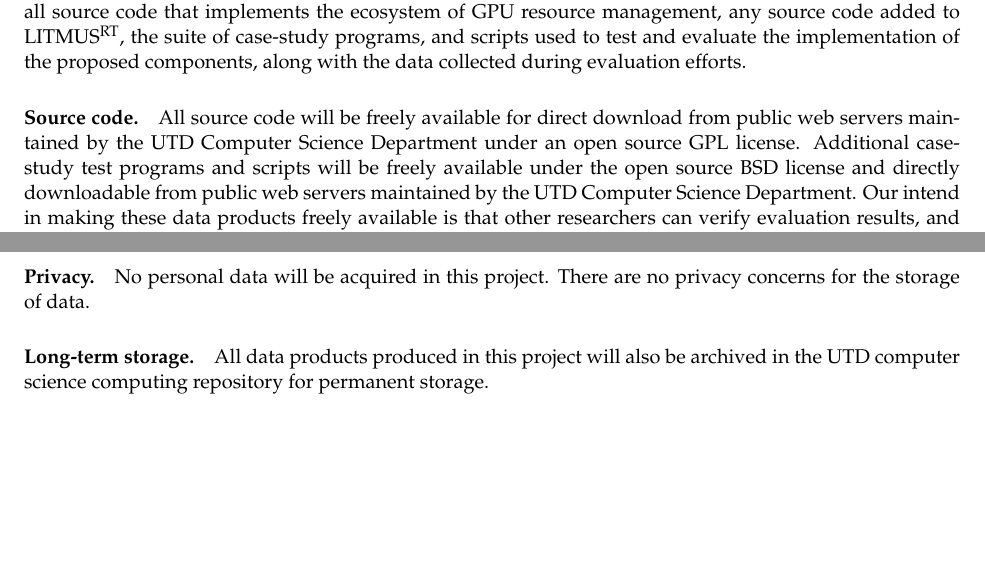
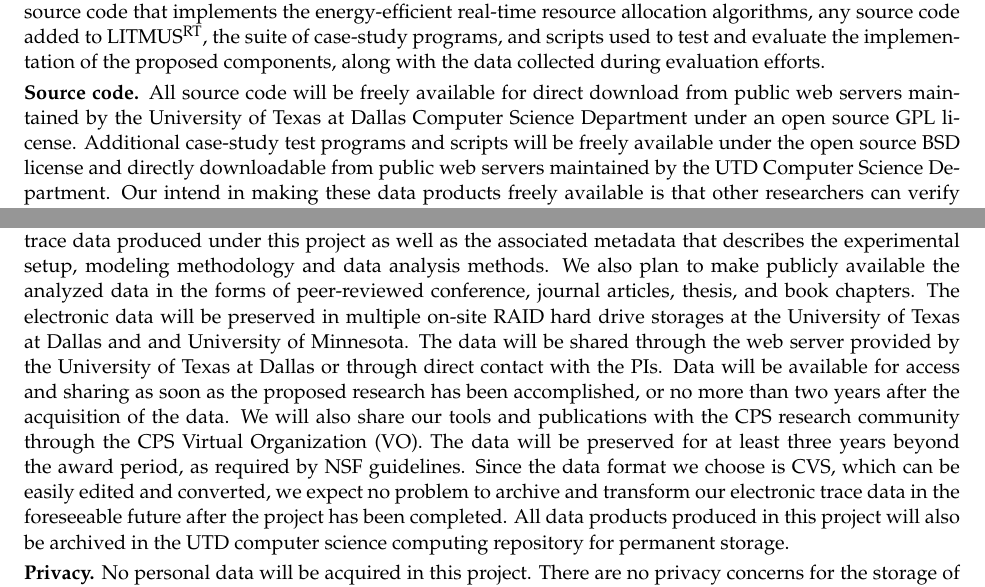
Before and after one commit to hankhoffmann/rt-nsf-2016, a LaTeX document (rt-nsf-2016.tex): two parts of page 28 of 28 before the commit and two parts of page 28 of 29 after it, joined at a grey line, cut so that both start at the same text, the shorter picture padded with empty space. Compiled offline with pdfLaTeX.

Commit message:
added facilities, data management, collabor. plan

```diff
--- a/rt-nsf-2016.tex
+++ b/rt-nsf-2016.tex
@@ -477,7 +477,8 @@ A 30' x 20' lab is available for Dr. Liu's students. The lab can comfortably acc
 \Large{\textbf{\\Data Management Plan}}
 \end{center}
 
-This data management plan covers all of the data products to be produced in this project. It includes all source code that implements the ecosystem of GPU resource management, any source code added to LITMUS$^{\textrm{RT}}$,  the suite of case-study programs, and scripts used to test and evaluate the implementation of the proposed components, along with the data collected during evaluation efforts.
+This data management plan covers all of the data products to be produced in this project. It includes all source code that implements the energy-efficient real-time resource allocation algorithms, any source code added to LITMUS$^{\textrm{RT}}$,  the suite of case-study programs, and scripts used to test and evaluate the implementation of the proposed components, along with the data collected during evaluation efforts.
 
-\paragraph{Source code.} All source code will be freely available for direct download from public web servers maintained by the UTD Computer Science Department under an open source GPL license.  Additional case-study test programs and scripts will be freely available under the open source BSD license and directly downloadable from public web servers maintained by the UTD Computer Science Department. Our intend in making these data products freely available is that other researchers can verify evaluation results, and relevant research conducted by other interested groups can be facilitated.
+\vspace{1mm}
+\noindent \textbf{Source code.} All source code will be freely available for direct download from public web servers maintained by the University of Texas at Dallas Computer Science Department under an open source GPL license.  Additional case-study test programs and scripts will be freely available under the open source BSD license and directly downloadable from public web servers maintained by the UTD Computer Science Department. Our intend in making these data products freely available is that other researchers can verify evaluation results, and relevant research conducted by other interested groups can be facilitated.
 
@@ -485,2 +487 @@ This data management plan covers all of the data products to be produced in this
 
-\paragraph{Privacy.} No personal data will be acquired in this project. There are no privacy concerns for the storage of data.
@@ -487,4 +493,18 @@ This data management plan covers all of the data products to be produced in this
 
-\paragraph{Long-term storage.} All data products produced in this project will also be archived in the UTD computer science computing repository for permanent storage.
+\vspace{1mm}
+\noindent \textbf{Data Sharing, Distribution and Preservation Plan: }
+We plan to make publicly available the electronic raw trace data produced under this project as well as the associated metadata that describes the
+experimental setup, modeling methodology and data analysis methods. We also plan to make publicly
+available the analyzed data in the forms of peer-reviewed conference, journal articles, thesis, and book
+chapters. The electronic data will be preserved in multiple on-site RAID hard drive storages at the
+University of Texas at Dallas and  and University of Minnesota.
+The data will be shared through the web server provided by the University of Texas at Dallas or through direct
+contact with the PIs. Data will be available for access and sharing as soon as the proposed research has
+been accomplished, or no more than two years after the acquisition of the data.
+We will also share our tools and publications with the CPS research community through the CPS Virtual Organization (VO). The data will be preserved for at least three years beyond the award period, as required by NSF guidelines. Since the data format we
+choose is CVS, which can be easily edited and converted, we expect no problem to archive and transform
+our electronic trace data in the foreseeable future after the project has been completed. All data products produced in this project will also be archived in the UTD computer science computing repository for permanent storage.
 
-%\end{comment}
+
+\vspace{1mm}
+\noindent \textbf{Privacy.} No personal data will be acquired in this project. There are no privacy concerns for the storage of data.
```
Also changed, not shown: rt-nsf-2016.tex (36 more changed lines).
